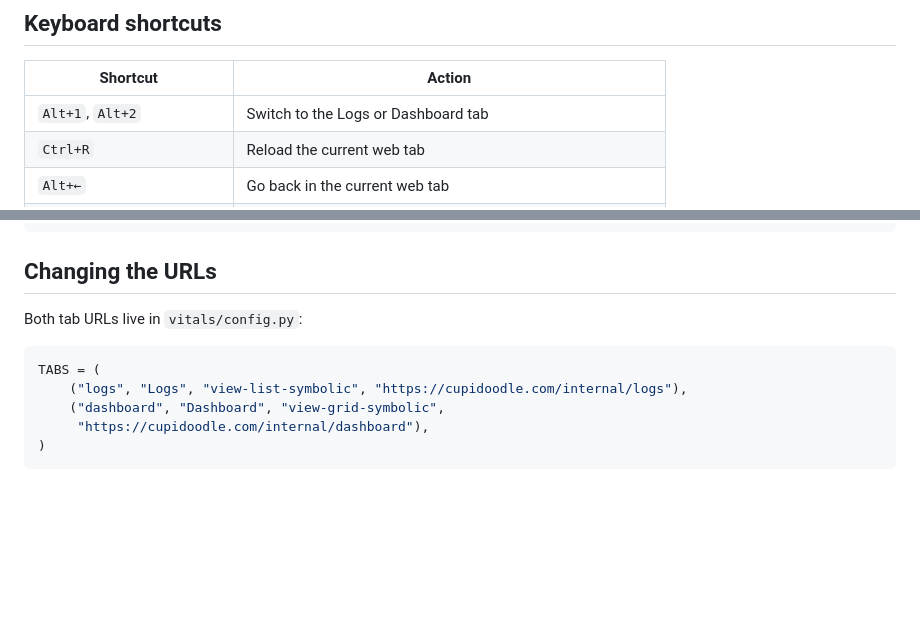
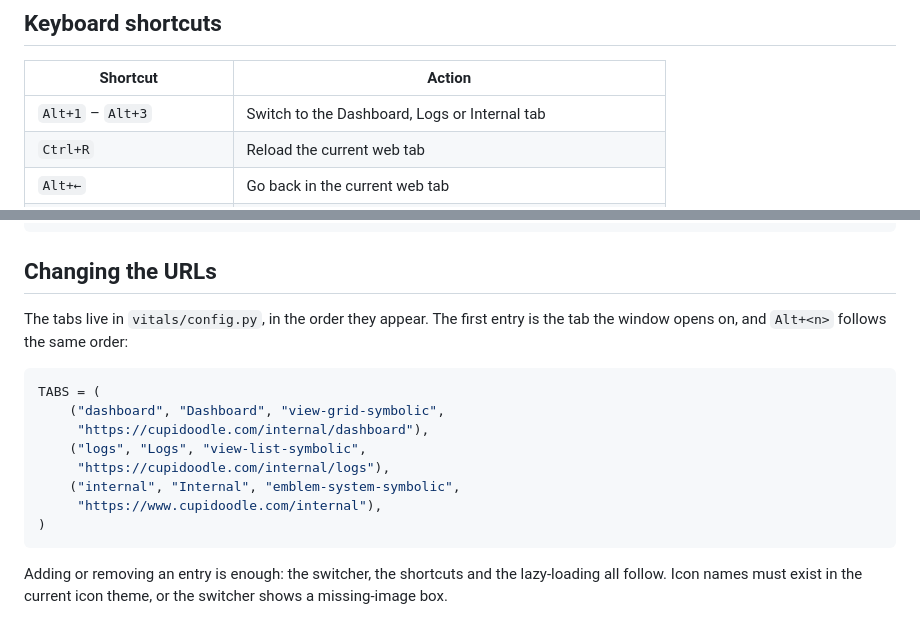
Before and after one commit to danilo-favoratti/linux-vitals, a Markdown page: README.md, 2 parts joined by grey strips. Drawn GitHub-style; blank space fills up the shorter version.

````diff
--- a/README.md
+++ b/README.md
@@ -103,7 +104,7 @@ To install a desktop launcher for the current user:
 
 | Shortcut | Action |
 | --- | --- |
-| `Alt+1`, `Alt+2` | Switch to the Logs or Dashboard tab |
+| `Alt+1` – `Alt+3` | Switch to the Dashboard, Logs or Internal tab |
 | `Ctrl+R` | Reload the current web tab |
 | `Alt+←` | Go back in the current web tab |
 | `Ctrl++`, `Ctrl+-`, `Ctrl+0` | Zoom the web console in, out, or back to default |
@@ -177,12 +178,20 @@ python3 tools/capture.py /tmp/shots    # screenshot each tab/page combination
 
 ## Changing the URLs
 
-Both tab URLs live in `vitals/config.py`:
+The tabs live in `vitals/config.py`, in the order they appear. The first entry is
+the tab the window opens on, and `Alt+<n>` follows the same order:
 
 ```python
 TABS = (
-    ("logs", "Logs", "view-list-symbolic", "https://cupidoodle.com/internal/logs"),
     ("dashboard", "Dashboard", "view-grid-symbolic",
      "https://cupidoodle.com/internal/dashboard"),
+    ("logs", "Logs", "view-list-symbolic",
+     "https://cupidoodle.com/internal/logs"),
+    ("internal", "Internal", "emblem-system-symbolic",
+     "https://www.cupidoodle.com/internal"),
 )
 ```
+
+Adding or removing an entry is enough: the switcher, the shortcuts and the
+lazy-loading all follow. Icon names must exist in the current icon theme, or
+the switcher shows a missing-image box.
````
Also changed, not shown: other parts of README.md (+10 -9 lines), docs/cpu.png, docs/gpu.png, docs/overview.png, docs/processes.png, 2 other files.
